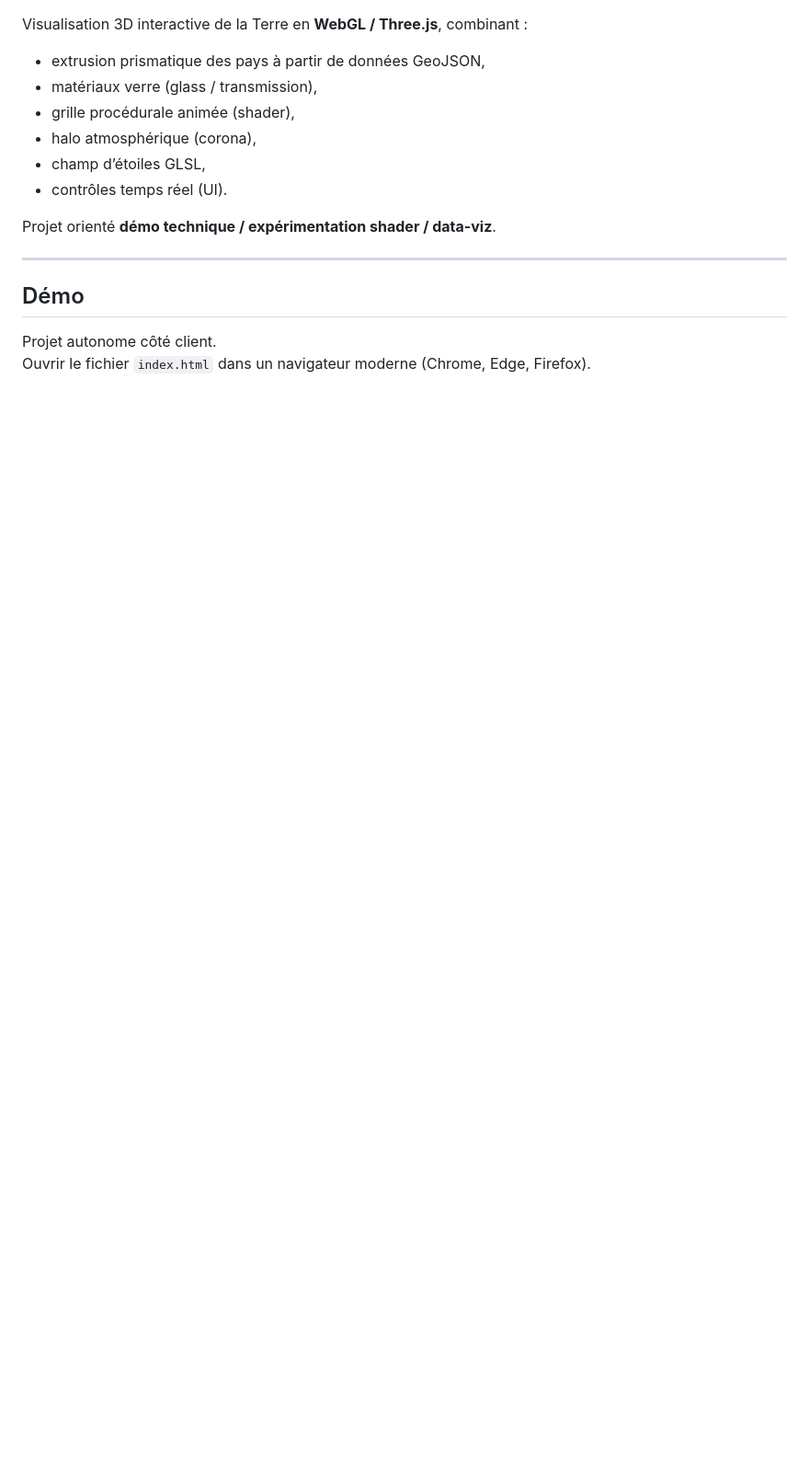
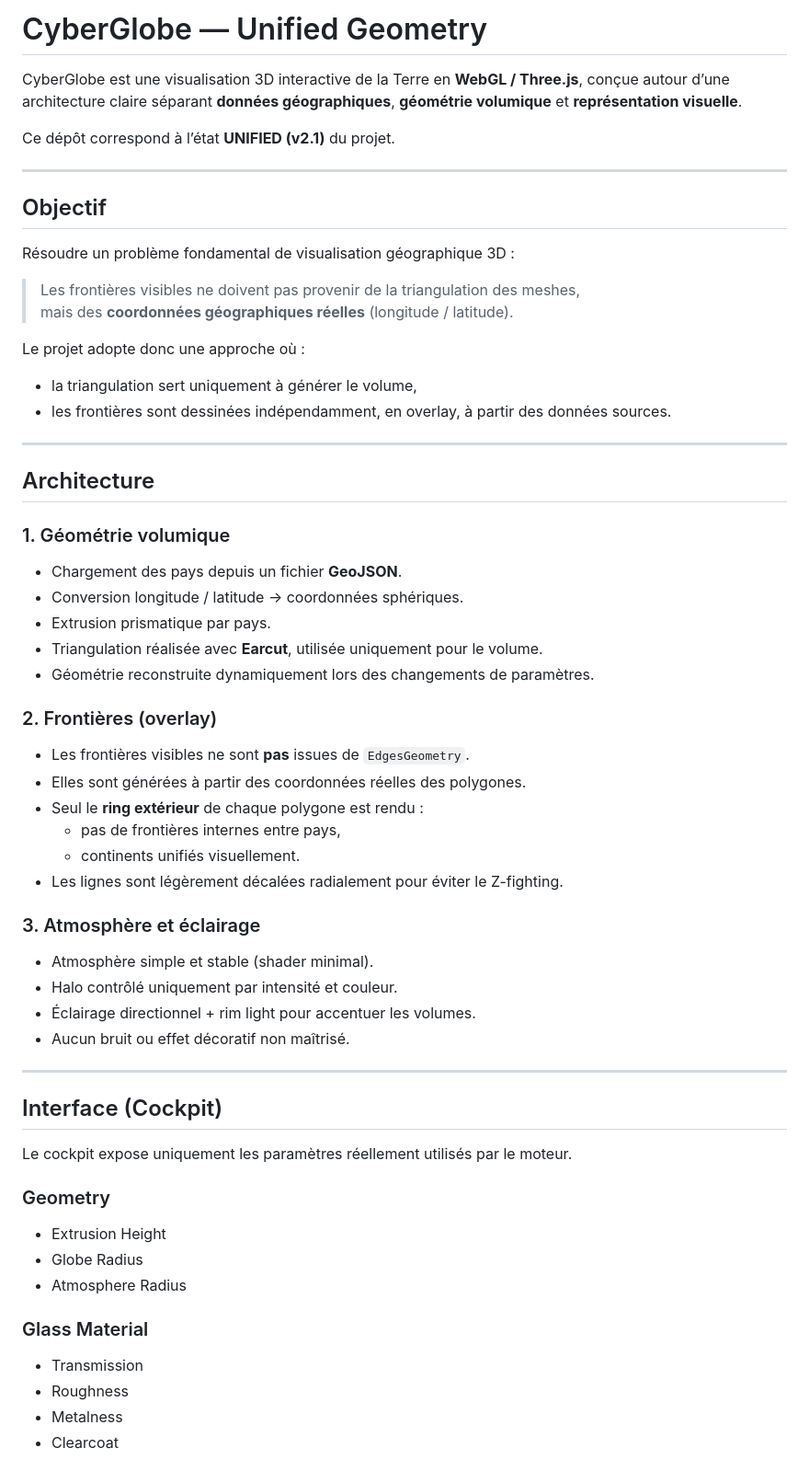
Before and after one commit to Giscolab/cyberglobe-kaspersky, a Markdown page: readme.md, the part around one of its changes. Shown at 92% size. GitHub-like rendering; blank space fills up the shorter version.

Commit message:
docs: rewrite README for UNIFIED architecture

```diff
--- a/readme.md
+++ b/readme.md
@@ -1,18 +1,61 @@
+# CyberGlobe — Unified Geometry
 
+CyberGlobe est une visualisation 3D interactive de la Terre en **WebGL / Three.js**, conçue autour d’une architecture claire séparant **données géographiques**, **géométrie volumique** et **représentation visuelle**.
 
-Visualisation 3D interactive de la Terre en **WebGL / Three.js**, combinant :
-- extrusion prismatique des pays à partir de données GeoJSON,
-- matériaux verre (glass / transmission),
-- grille procédurale animée (shader),
-- halo atmosphérique (corona),
-- champ d’étoiles GLSL,
-- contrôles temps réel (UI).
-
-Projet orienté **démo technique / expérimentation shader / data-viz**.
+Ce dépôt correspond à l’état **UNIFIED (v2.1)** du projet.
 
 ---
 
-## Démo
+## Objectif
 
-Projet autonome côté client.
-Ouvrir le fichier `index.html` dans un navigateur moderne (Chrome, Edge, Firefox).
+Résoudre un problème fondamental de visualisation géographique 3D :
+
+> Les frontières visibles ne doivent pas provenir de la triangulation des meshes,
+> mais des **coordonnées géographiques réelles** (longitude / latitude).
+
+Le projet adopte donc une approche où :
+- la triangulation sert uniquement à générer le volume,
+- les frontières sont dessinées indépendamment, en overlay, à partir des données sources.
+
+---
+
+## Architecture
+
+### 1. Géométrie volumique
+- Chargement des pays depuis un fichier **GeoJSON**.
+- Conversion longitude / latitude → coordonnées sphériques.
+- Extrusion prismatique par pays.
+- Triangulation réalisée avec **Earcut**, utilisée uniquement pour le volume.
+- Géométrie reconstruite dynamiquement lors des changements de paramètres.
+
+### 2. Frontières (overlay)
+- Les frontières visibles ne sont **pas** issues de `EdgesGeometry`.
+- Elles sont générées à partir des coordonnées réelles des polygones.
+- Seul le **ring extérieur** de chaque polygone est rendu :
+  - pas de frontières internes entre pays,
+  - continents unifiés visuellement.
+- Les lignes sont légèrement décalées radialement pour éviter le Z-fighting.
+
+### 3. Atmosphère et éclairage
+- Atmosphère simple et stable (shader minimal).
+- Halo contrôlé uniquement par intensité et couleur.
+- Éclairage directionnel + rim light pour accentuer les volumes.
+- Aucun bruit ou effet décoratif non maîtrisé.
+
+---
+
+## Interface (Cockpit)
+
+Le cockpit expose uniquement les paramètres réellement utilisés par le moteur.
+
+### Geometry
+- Extrusion Height
+- Globe Radius
+- Atmosphere Radius
+
+### Glass Material
+- Transmission
+- Roughness
+- Metalness
+- Clearcoat
+
```
Also changed, not shown: other parts of readme.md (+52 -125 lines).
